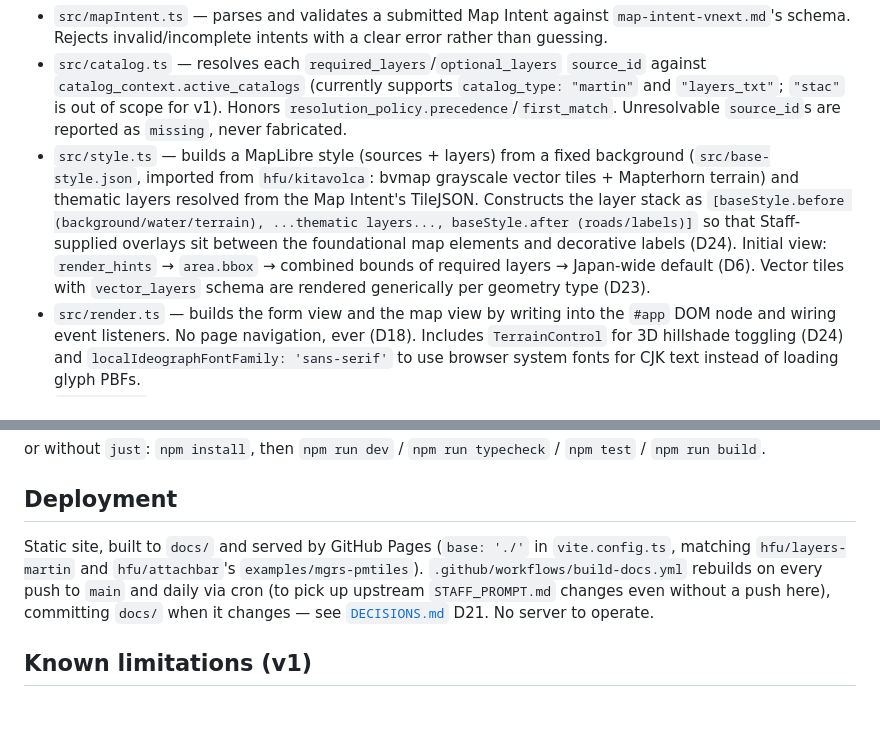
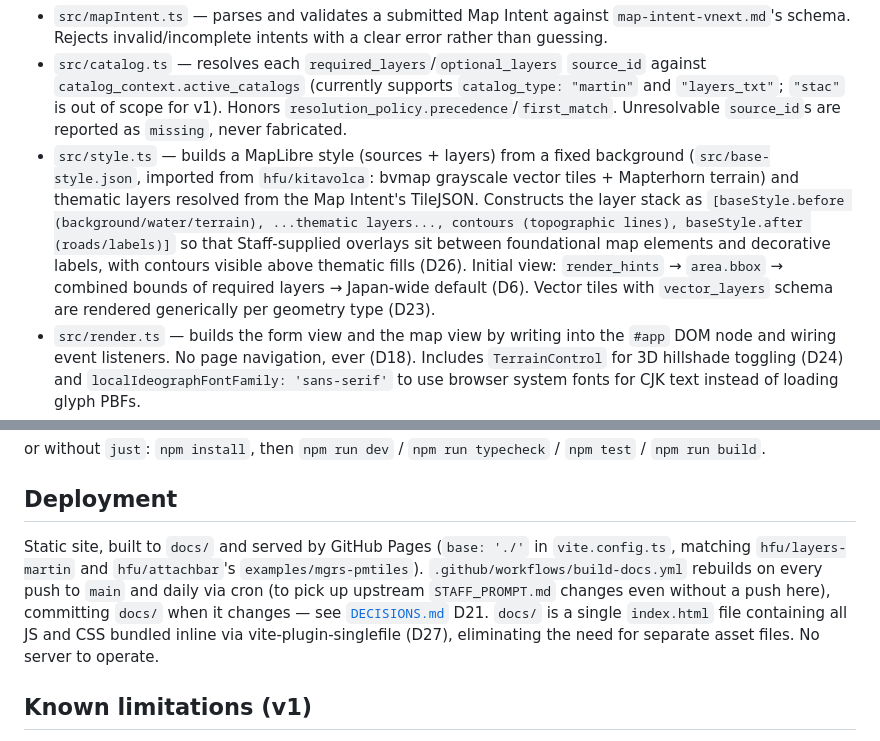
Before and after one commit to hfu/faceless-cartographer, a Markdown page: README.md, 2 parts joined by grey strips. Rendered like a GitHub page; blank space fills up the shorter version.

```diff
--- a/README.md
+++ b/README.md
@@ -39,7 +39,7 @@ index.html + src/main.ts (SPA shell, no routing)
 
 - `src/mapIntent.ts` — parses and validates a submitted Map Intent against `map-intent-vnext.md`'s schema. Rejects invalid/incomplete intents with a clear error rather than guessing.
 - `src/catalog.ts` — resolves each `required_layers`/`optional_layers` `source_id` against `catalog_context.active_catalogs` (currently supports `catalog_type: "martin"` and `"layers_txt"`; `"stac"` is out of scope for v1). Honors `resolution_policy.precedence`/`first_match`. Unresolvable `source_id`s are reported as `missing`, never fabricated.
-- `src/style.ts` — builds a MapLibre style (sources + layers) from a fixed background (`src/base-style.json`, imported from `hfu/kitavolca`: bvmap grayscale vector tiles + Mapterhorn terrain) and thematic layers resolved from the Map Intent's TileJSON. Constructs the layer stack as `[baseStyle.before (background/water/terrain), ...thematic layers..., baseStyle.after (roads/labels)]` so that Staff-supplied overlays sit between the foundational map elements and decorative labels (D24). Initial view: `render_hints` → `area.bbox` → combined bounds of required layers → Japan-wide default (D6). Vector tiles with `vector_layers` schema are rendered generically per geometry type (D23).
+- `src/style.ts` — builds a MapLibre style (sources + layers) from a fixed background (`src/base-style.json`, imported from `hfu/kitavolca`: bvmap grayscale vector tiles + Mapterhorn terrain) and thematic layers resolved from the Map Intent's TileJSON. Constructs the layer stack as `[baseStyle.before (background/water/terrain), ...thematic layers..., contours (topographic lines), baseStyle.after (roads/labels)]` so that Staff-supplied overlays sit between foundational map elements and decorative labels, with contours visible above thematic fills (D26). Initial view: `render_hints` → `area.bbox` → combined bounds of required layers → Japan-wide default (D6). Vector tiles with `vector_layers` schema are rendered generically per geometry type (D23).
 - `src/render.ts` — builds the form view and the map view by writing into the `#app` DOM node and wiring event listeners. No page navigation, ever (D18). Includes `TerrainControl` for 3D hillshade toggling (D24) and `localIdeographFontFamily: 'sans-serif'` to use browser system fonts for CJK text instead of loading glyph PBFs.
 - `src/main.ts` — the whole app: shows the form, and on submit runs the pipeline above and swaps in the map view.
 - `src/base-style.json` — vendored snapshot of bvmap + Mapterhorn background from `hfu/kitavolca` (commit `0c23a4a`), with layers split into `before` (background + water) and `after` (roads + labels) to allow thematic layer insertion in the middle (D24).
@@ -60,7 +60,7 @@ or without `just`: `npm install`, then `npm run dev` / `npm run typecheck` / `np
 
 ## Deployment
 
-Static site, built to `docs/` and served by GitHub Pages (`base: './'` in `vite.config.ts`, matching `hfu/layers-martin` and `hfu/attachbar`'s `examples/mgrs-pmtiles`). `.github/workflows/build-docs.yml` rebuilds on every push to `main` and daily via cron (to pick up upstream `STAFF_PROMPT.md` changes even without a push here), committing `docs/` when it changes — see [`DECISIONS.md`](DECISIONS.md) D21. No server to operate.
+Static site, built to `docs/` and served by GitHub Pages (`base: './'` in `vite.config.ts`, matching `hfu/layers-martin` and `hfu/attachbar`'s `examples/mgrs-pmtiles`). `.github/workflows/build-docs.yml` rebuilds on every push to `main` and daily via cron (to pick up upstream `STAFF_PROMPT.md` changes even without a push here), committing `docs/` when it changes — see [`DECISIONS.md`](DECISIONS.md) D21. `docs/` is a single `index.html` file containing all JS and CSS bundled inline via vite-plugin-singlefile (D27), eliminating the need for separate asset files. No server to operate.
 
 ## Known limitations (v1)
 
```
Also changed, not shown: DECISIONS.md (+22 -0 lines), HANDOVER.md (+13 -0 lines).
